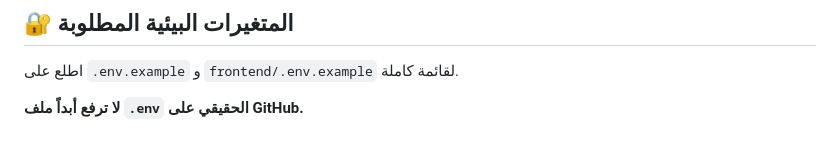
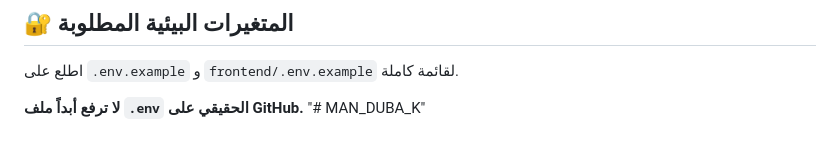
Before and after one commit to logharetm55-ship-it/MAN_DUBA_K, a Markdown page: README.md, the part around the change. Drawn GitHub-style.

```diff
--- a/README.md
+++ b/README.md
@@ -143,3 +143,4 @@ npx prisma migrate deploy
 اطلع على `.env.example` و `frontend/.env.example` لقائمة كاملة.
 
 **لا ترفع أبداً ملف `.env` الحقيقي على GitHub.**
+"# MAN_DUBA_K"
```
